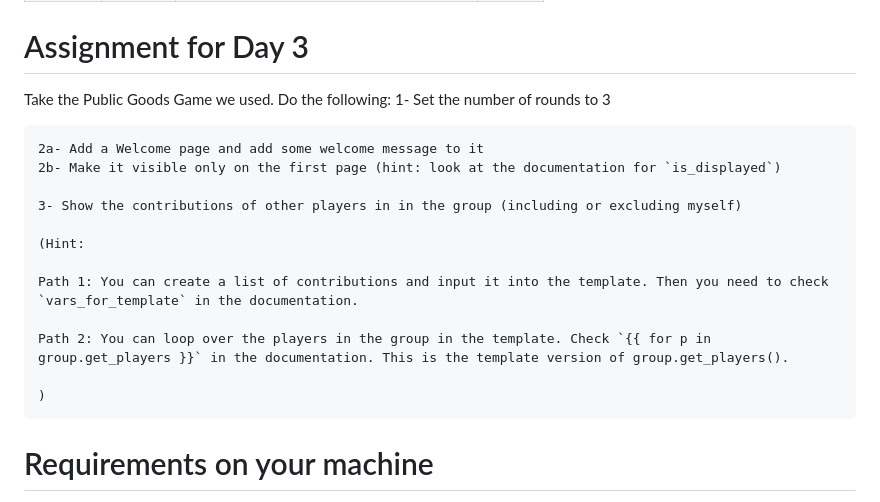
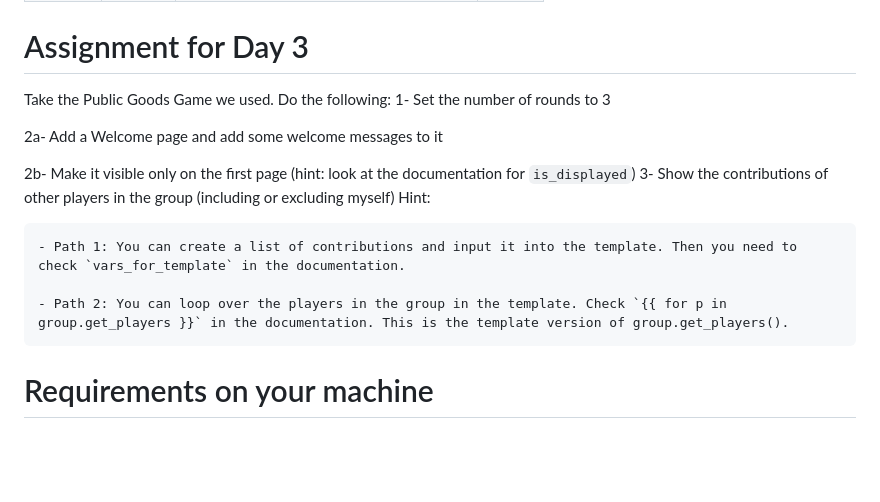
Before and after one commit to aseyq/imprs, a Markdown page: README.md, the part around the change. Drawn GitHub-style; blank space fills up the shorter version.

```diff
--- a/README.md
+++ b/README.md
@@ -31,20 +31,17 @@
 # Assignment for Day 3
 
 Take the Public Goods Game we used. Do the following:
-    1- Set the number of rounds to 3
+1- Set the number of rounds to 3
 
-    2a- Add a Welcome page and add some welcome message to it
-    2b- Make it visible only on the first page (hint: look at the documentation for `is_displayed`)
+2a- Add a Welcome page and add some welcome messages to it
 
-    3- Show the contributions of other players in in the group (including or excluding myself)
+2b- Make it visible only on the first page (hint: look at the documentation for `is_displayed`)
+3- Show the contributions of other players in the group (including or excluding myself)
+    Hint:
 
-    (Hint:
+    - Path 1: You can create a list of contributions and input it into the template. Then you need to check `vars_for_template` in the documentation.
 
-    Path 1: You can create a list of contributions and input it into the template. Then you need to check `vars_for_template` in the documentation.
-
-    Path 2: You can loop over the players in the group in the template. Check `{{ for p in group.get_players }}` in the documentation. This is the template version of group.get_players().
-
-    )
+    - Path 2: You can loop over the players in the group in the template. Check `{{ for p in group.get_players }}` in the documentation. This is the template version of group.get_players().
 
 # Requirements on your machine
 - Python 3.8 or higher https://www.python.org/downloads/
```
